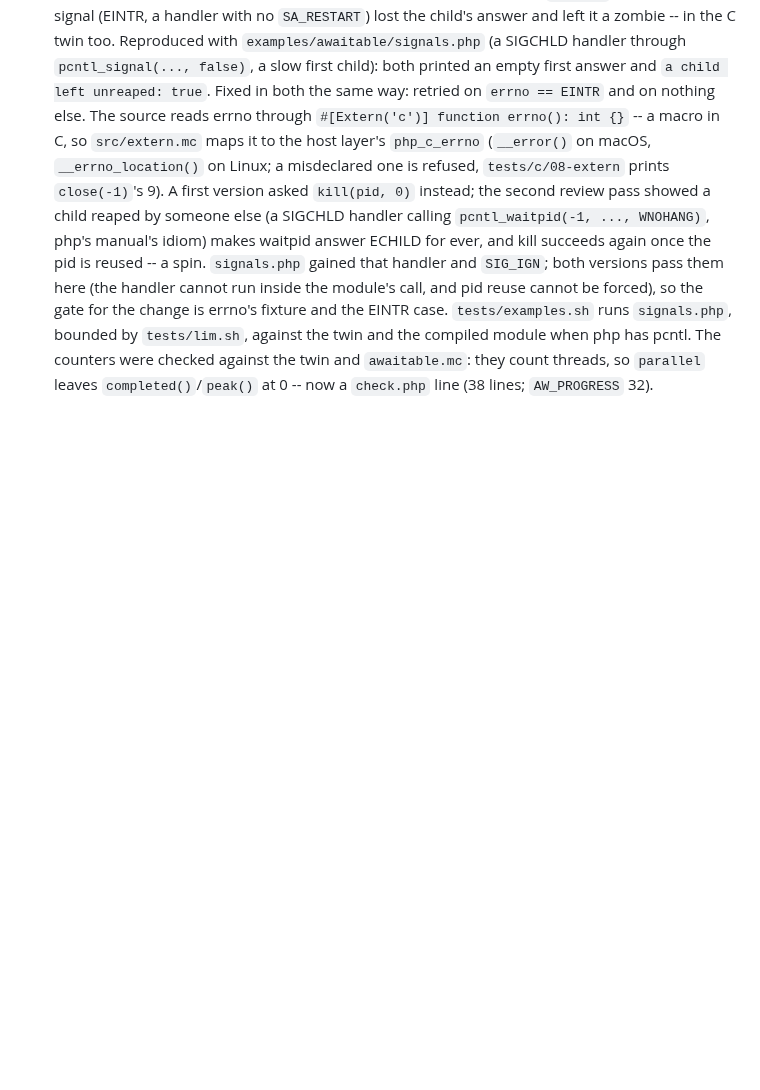
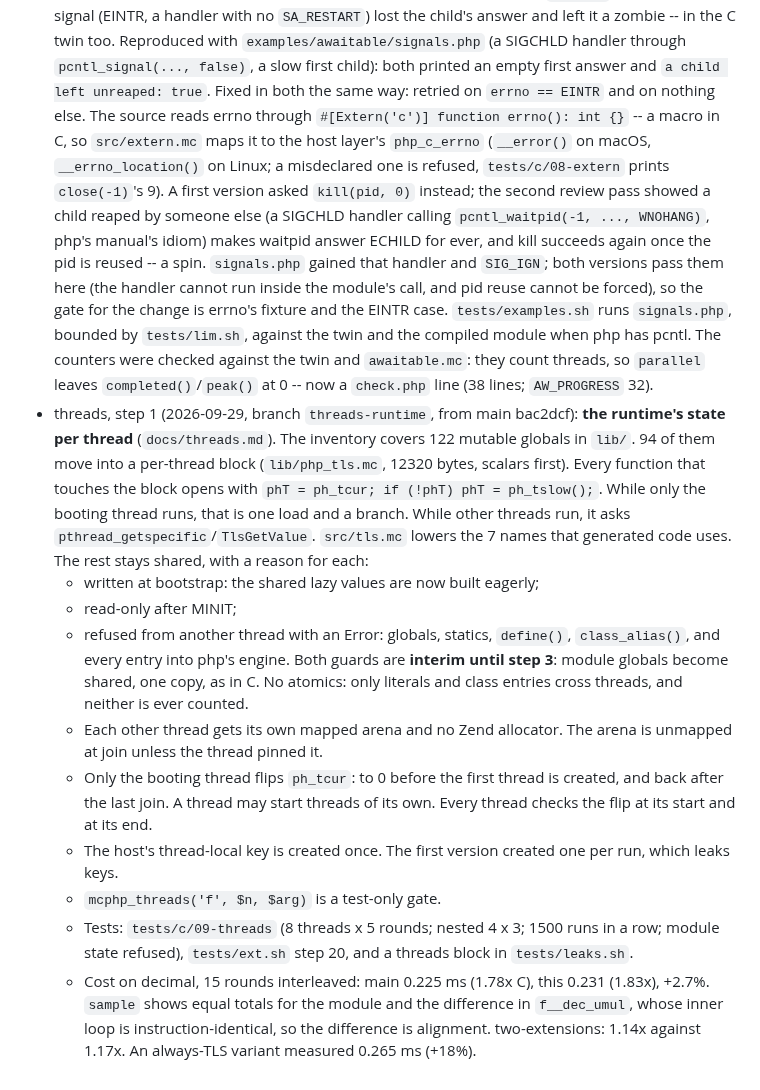
Before and after one commit to minicompiler/mc-php, a Markdown page: CLAUDE.md, the part around the change. GitHub-like rendering; blank space fills up the shorter version.

Commit message:
CLAUDE.md: threads step 1
Co-Authored-By: Claude Opus 5.5 <noreply@anthropic.com>

```diff
--- a/CLAUDE.md
+++ b/CLAUDE.md
@@ -1216,3 +1216,30 @@ changed what the compiler does. The hosts branch is that commit and it is delete
   the twin and the compiled module when php has pcntl. The counters were checked against
   the twin and `awaitable.mc`: they count threads, so `parallel` leaves `completed()`/`peak()` at
   0 -- now a `check.php` line (38 lines; `AW_PROGRESS` 32).
+- threads, step 1 (2026-09-29, branch `threads-runtime`, from main bac2dcf): **the runtime's
+  state per thread** (`docs/threads.md`). The inventory covers 122 mutable globals in `lib/`.
+  94 of them move into a per-thread block (`lib/php_tls.mc`, 12320 bytes, scalars first). Every
+  function that touches the block opens with `phT = ph_tcur; if (!phT) phT = ph_tslow();`. While
+  only the booting thread runs, that is one load and a branch. While other threads run, it asks
+  `pthread_getspecific`/`TlsGetValue`. `src/tls.mc` lowers the 7 names that generated code uses.
+  The rest stays shared, with a reason for each:
+  - written at bootstrap: the shared lazy values are now built eagerly;
+  - read-only after MINIT;
+  - refused from another thread with an Error: globals, statics, `define()`, `class_alias()`, and
+    every entry into php's engine. Both guards are **interim until step 3**: module globals
+    become shared, one copy, as in C.
+  No atomics: only literals and class entries cross threads, and neither is ever counted.
+  - Each other thread gets its own mapped arena and no Zend allocator. The arena is unmapped at
+    join unless the thread pinned it.
+  - Only the booting thread flips `ph_tcur`: to 0 before the first thread is created, and back
+    after the last join. A thread may start threads of its own. Every thread checks the flip at
+    its start and at its end.
+  - The host's thread-local key is created once. The first version created one per run, which
+    leaks keys.
+  - `mcphp_threads('f', $n, $arg)` is a test-only gate.
+  - Tests: `tests/c/09-threads` (8 threads x 5 rounds; nested 4 x 3; 1500 runs in a row; module
+    state refused), `tests/ext.sh` step 20, and a threads block in `tests/leaks.sh`.
+  - Cost on decimal, 15 rounds interleaved: main 0.225 ms (1.78x C), this 0.231 (1.83x), +2.7%.
+    `sample` shows equal totals for the module and the difference in `f__dec_umul`, whose inner
+    loop is instruction-identical, so the difference is alignment. two-extensions: 1.14x against
+    1.17x. An always-TLS variant measured 0.265 ms (+18%).
```
